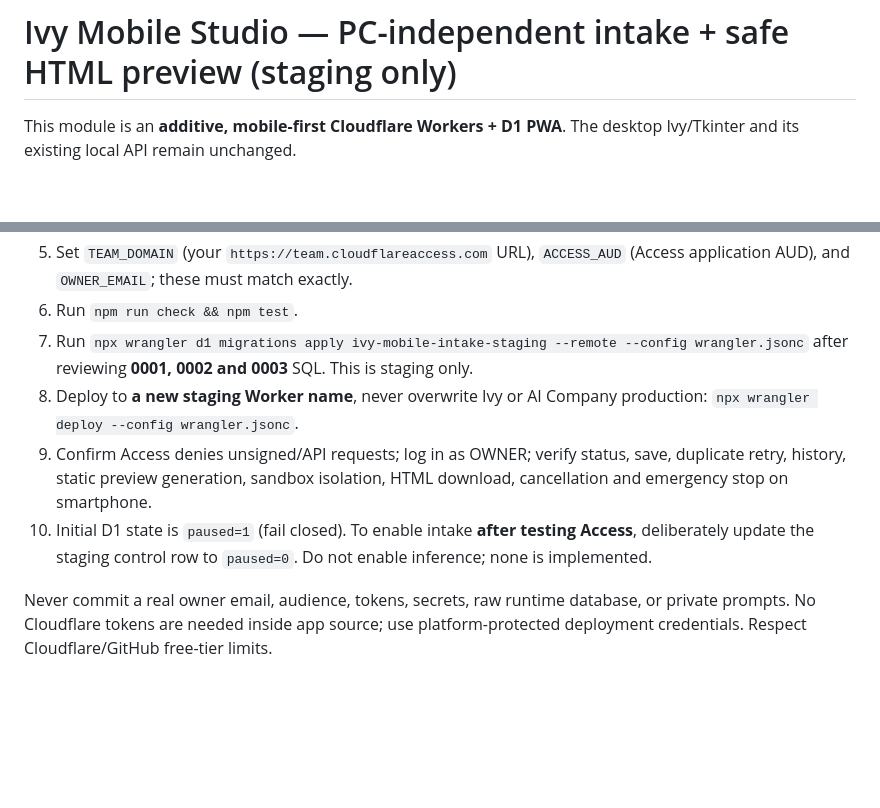
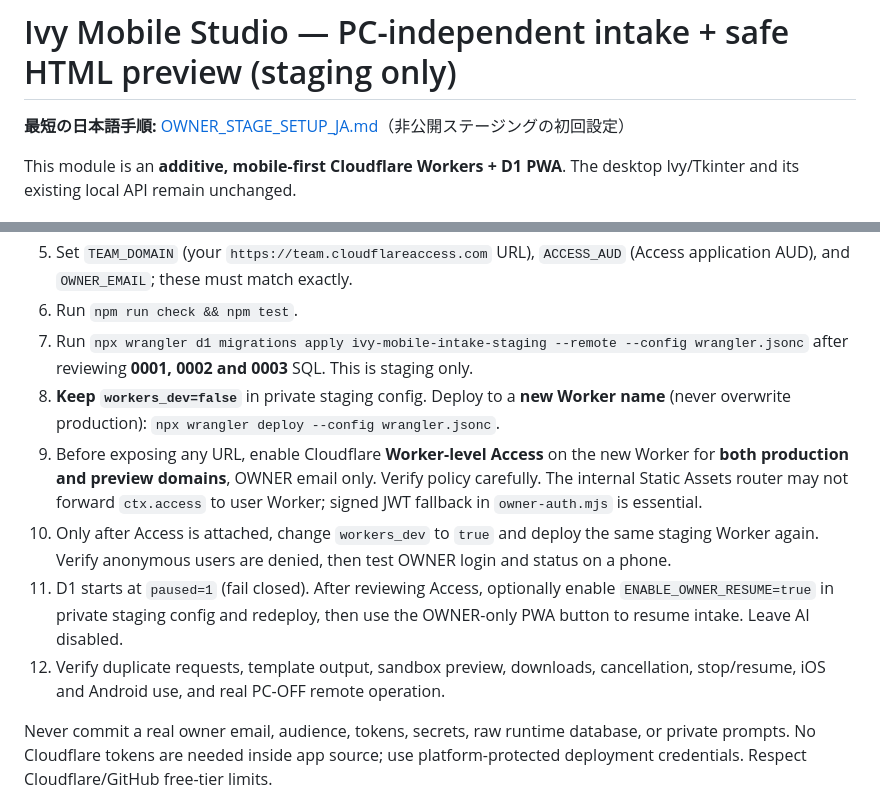
Before and after one commit to Keikei-p/ai-app-platform, a Markdown page: cloud-mobile/README.md, 2 parts joined by grey strips. Rendered like a GitHub page; blank space fills up the shorter version.

Commit message:
docs(cloud): align staging guide with URL-disabled first deploy and Worker-level Access gate

```diff
--- a/cloud-mobile/README.md
+++ b/cloud-mobile/README.md
@@ -1,4 +1,6 @@
 # Ivy Mobile Studio — PC-independent intake + safe HTML preview (staging only)
+
+**最短の日本語手順:** [OWNER_STAGE_SETUP_JA.md](OWNER_STAGE_SETUP_JA.md)（非公開ステージングの初回設定）
 
 This module is an **additive, mobile-first Cloudflare Workers + D1 PWA**.
 The desktop Ivy/Tkinter and its existing local API remain unchanged.
@@ -32,9 +34,11 @@ The desktop Ivy/Tkinter and its existing local API remain unchanged.
 5. Set `TEAM_DOMAIN` (your `https://team.cloudflareaccess.com` URL), `ACCESS_AUD` (Access application AUD), and `OWNER_EMAIL`; these must match exactly.
 6. Run `npm run check && npm test`.
 7. Run `npx wrangler d1 migrations apply ivy-mobile-intake-staging --remote --config wrangler.jsonc` after reviewing **0001, 0002 and 0003** SQL. This is staging only.
-8. Deploy to **a new staging Worker name**, never overwrite Ivy or AI Company production: `npx wrangler deploy --config wrangler.jsonc`.
-9. Confirm Access denies unsigned/API requests; log in as OWNER; verify status, save, duplicate retry, history, static preview generation, sandbox isolation, HTML download, cancellation and emergency stop on smartphone.
-10. Initial D1 state is `paused=1` (fail closed). To enable intake **after testing Access**, deliberately update the staging control row to `paused=0`. Do not enable inference; none is implemented.
+8. **Keep `workers_dev=false`** in private staging config. Deploy to a **new Worker name** (never overwrite production): `npx wrangler deploy --config wrangler.jsonc`.
+9. Before exposing any URL, enable Cloudflare **Worker-level Access** on the new Worker for **both production and preview domains**, OWNER email only. Verify policy carefully. The internal Static Assets router may not forward `ctx.access` to user Worker; signed JWT fallback in `owner-auth.mjs` is essential.
+10. Only after Access is attached, change `workers_dev` to `true` and deploy the same staging Worker again. Verify anonymous users are denied, then test OWNER login and status on a phone.
+11. D1 starts at `paused=1` (fail closed). After reviewing Access, optionally enable `ENABLE_OWNER_RESUME=true` in private staging config and redeploy, then use the OWNER-only PWA button to resume intake. Leave AI disabled.
+12. Verify duplicate requests, template output, sandbox preview, downloads, cancellation, stop/resume, iOS and Android use, and real PC-OFF remote operation.
 
 Never commit a real owner email, audience, tokens, secrets, raw runtime database, or private prompts. No Cloudflare tokens are needed inside app source; use platform-protected deployment credentials. Respect Cloudflare/GitHub free-tier limits.
 
```
